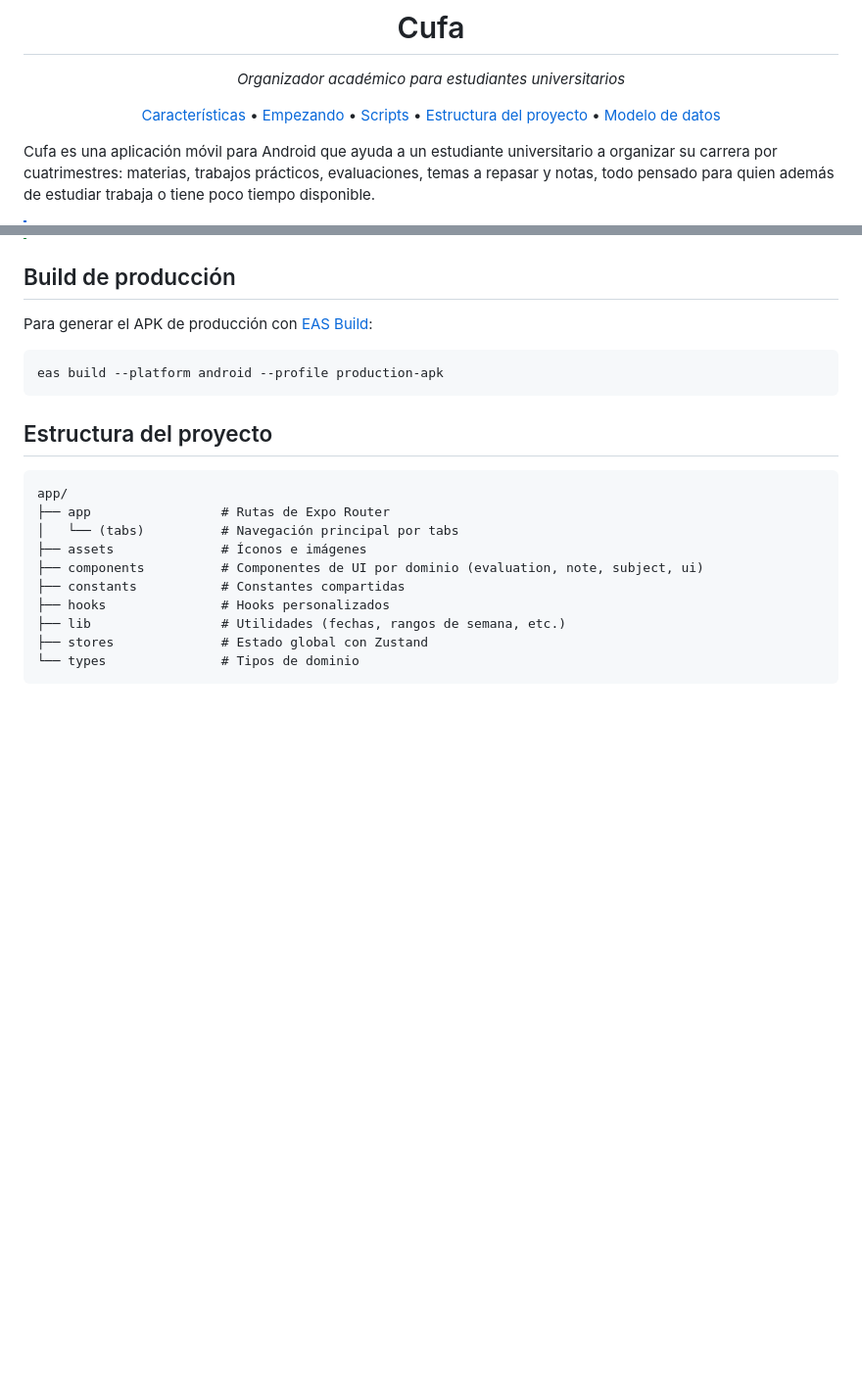
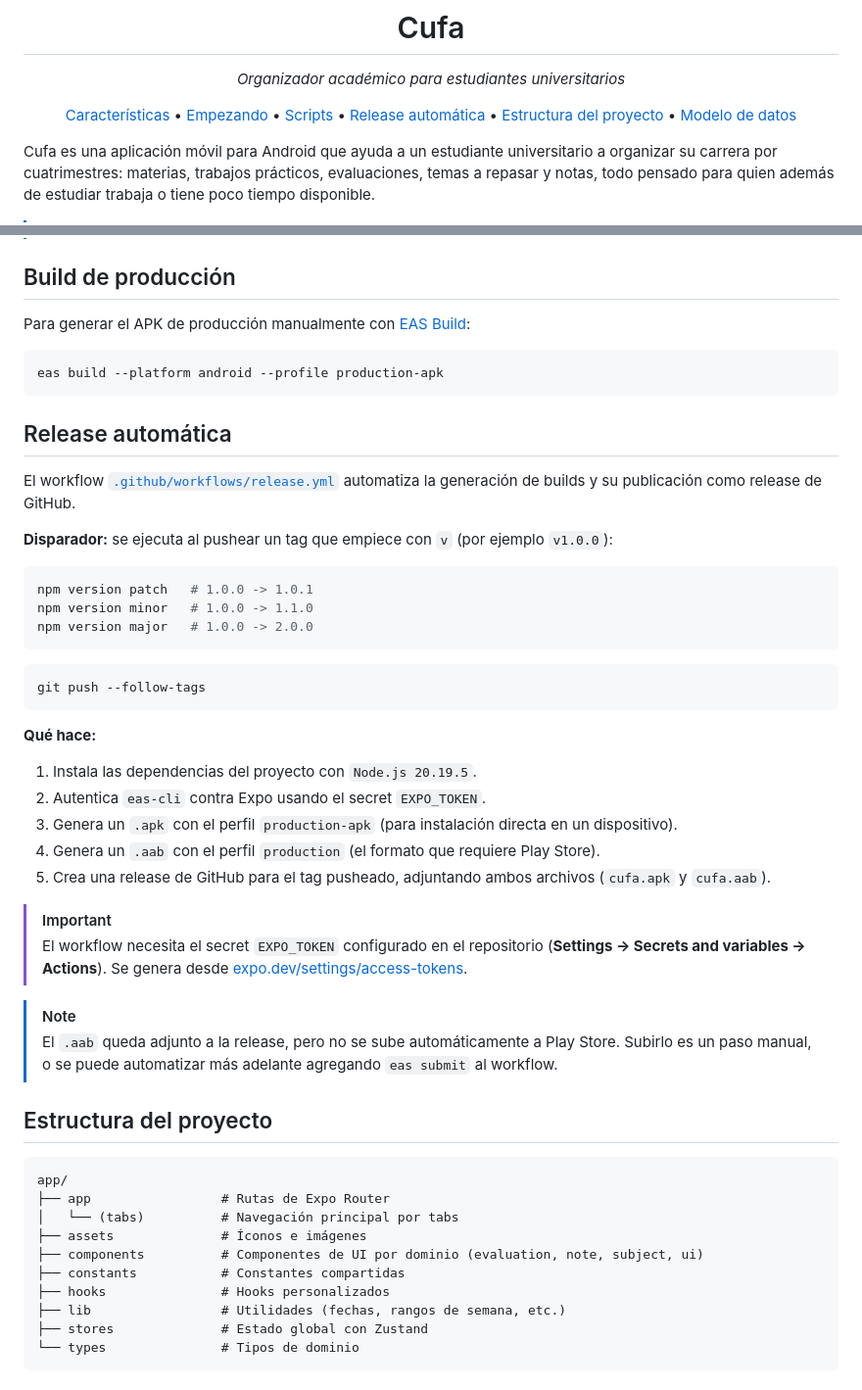
Before and after one commit to CiroMirkin/Cufa, a Markdown page: README.md, 2 parts joined by grey strips. Shown at 98% size. GitHub-like rendering; blank space fills up the shorter version.

Commit message:
docs: document release workflow and versioning process in README

````diff
--- a/README.md
+++ b/README.md
@@ -4,7 +4,7 @@
 
 *Organizador académico para estudiantes universitarios*
 
-[Características](#características) • [Empezando](#empezando) • [Scripts](#scripts) • [Estructura del proyecto](#estructura-del-proyecto) • [Modelo de datos](#modelo-de-datos)
+[Características](#características) • [Empezando](#empezando) • [Scripts](#scripts) • [Release automática](#release-automática) • [Estructura del proyecto](#estructura-del-proyecto) • [Modelo de datos](#modelo-de-datos)
 
 </div>
 
@@ -74,11 +74,41 @@ npm run web
 
 ## Build de producción
 
-Para generar el APK de producción con [EAS Build](https://docs.expo.dev/build/introduction/):
+Para generar el APK de producción manualmente con [EAS Build](https://docs.expo.dev/build/introduction/):
 
 ```bash
 eas build --platform android --profile production-apk
 ```
+
+## Release automática
+
+El workflow [`.github/workflows/release.yml`](./.github/workflows/release.yml) automatiza la generación de builds y su publicación como release de GitHub.
+
+**Disparador:** se ejecuta al pushear un tag que empiece con `v` (por ejemplo `v1.0.0`):
+
+```bash
+npm version patch   # 1.0.0 -> 1.0.1
+npm version minor   # 1.0.0 -> 1.1.0
+npm version major   # 1.0.0 -> 2.0.0
+```
+
+```bash
+git push --follow-tags
+```
+
+**Qué hace:**
+
+1. Instala las dependencias del proyecto con `Node.js 20.19.5`.
+2. Autentica `eas-cli` contra Expo usando el secret `EXPO_TOKEN`.
+3. Genera un `.apk` con el perfil `production-apk` (para instalación directa en un dispositivo).
+4. Genera un `.aab` con el perfil `production` (el formato que requiere Play Store).
+5. Crea una release de GitHub para el tag pusheado, adjuntando ambos archivos (`cufa.apk` y `cufa.aab`).
+
+> [!IMPORTANT]
+> El workflow necesita el secret `EXPO_TOKEN` configurado en el repositorio (**Settings → Secrets and variables → Actions**). Se genera desde [expo.dev/settings/access-tokens](https://expo.dev/settings/access-tokens).
+
+> [!NOTE]
+> El `.aab` queda adjunto a la release, pero no se sube automáticamente a Play Store. Subirlo es un paso manual, o se puede automatizar más adelante agregando `eas submit` al workflow.
 
 ## Estructura del proyecto
 
````
